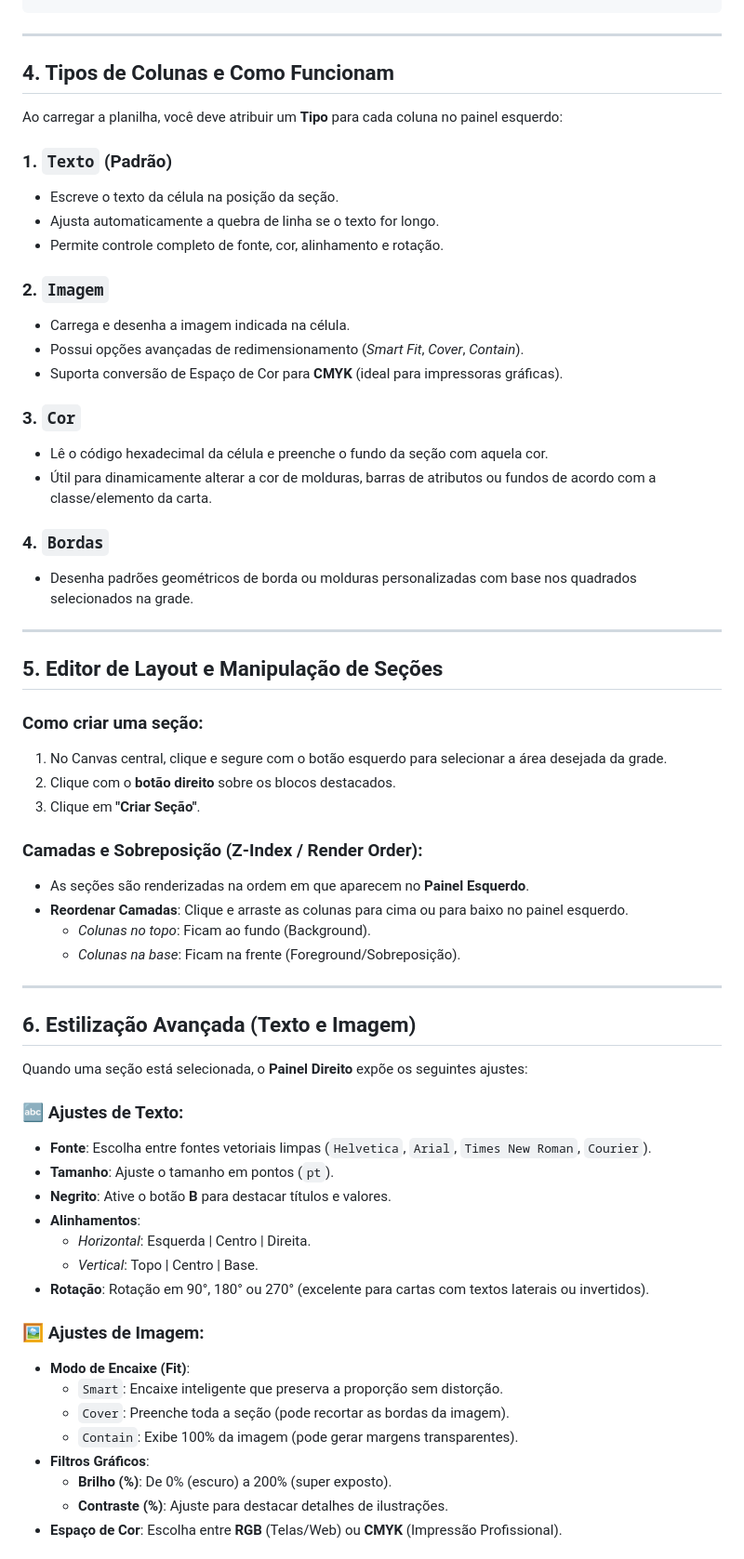
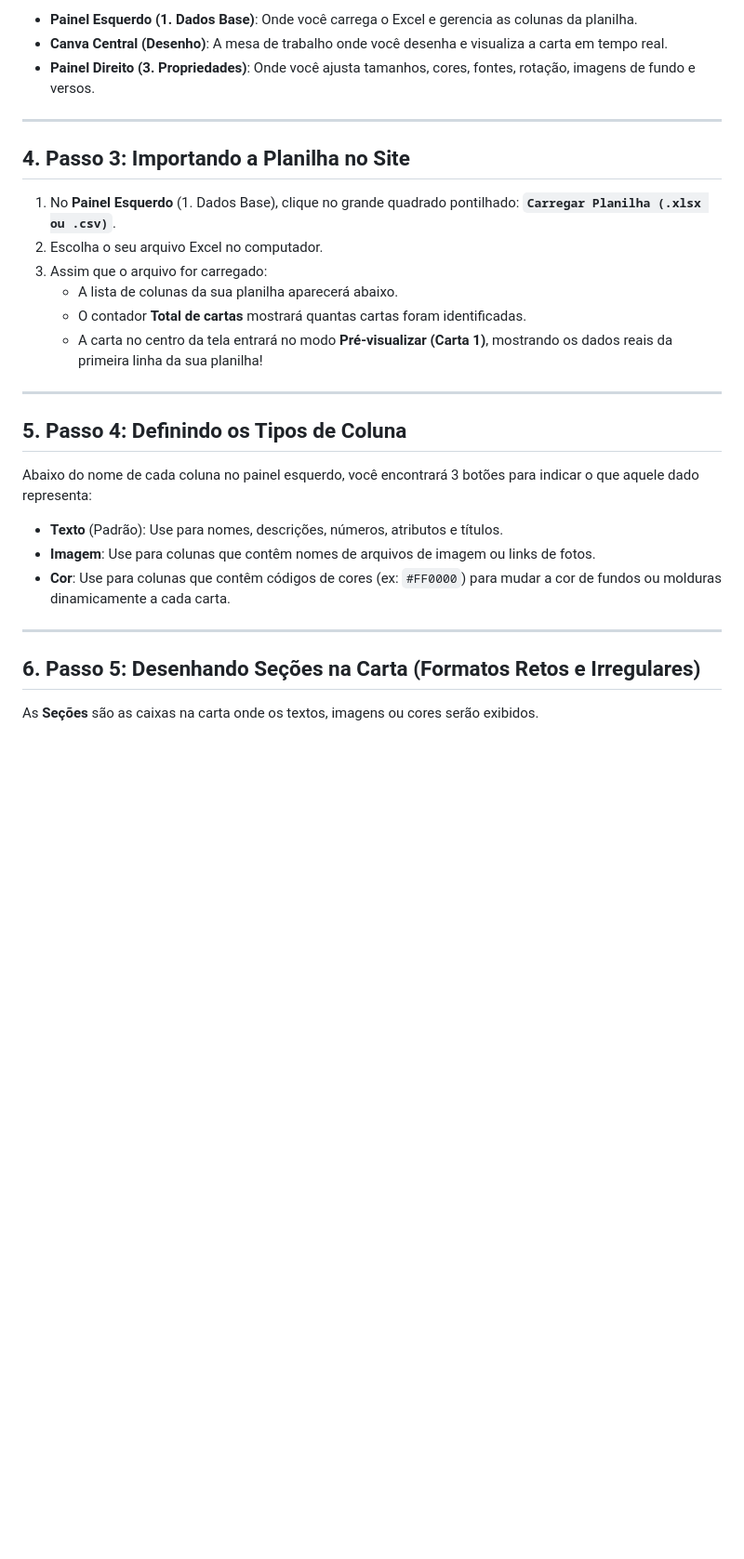
Before and after one commit to lucas-tassis/FabricaDeCartas, a Markdown page: TUTORIAL_USO.md, the part around one of its changes. Shown at 93% size. GitHub-like rendering; blank space fills up the shorter version.

````diff
--- a/TUTORIAL_USO.md
+++ b/TUTORIAL_USO.md
@@ -69,65 +71,33 @@ A tela é organizada em 3 grandes zonas funcionais:
 ```
+
+- **Painel Esquerdo (1. Dados Base)**: Onde você carrega o Excel e gerencia as colunas da planilha.
+- **Canva Central (Desenho)**: A mesa de trabalho onde você desenha e visualiza a carta em tempo real.
+- **Painel Direito (3. Propriedades)**: Onde você ajusta tamanhos, cores, fontes, rotação, imagens de fundo e versos.
 
 ---
 
-## 4. Tipos de Colunas e Como Funcionam
+## 4. Passo 3: Importando a Planilha no Site
 
-Ao carregar a planilha, você deve atribuir um **Tipo** para cada coluna no painel esquerdo:
-
-### 1. `Texto` (Padrão)
-* Escreve o texto da célula na posição da seção.
-* Ajusta automaticamente a quebra de linha se o texto for longo.
-* Permite controle completo de fonte, cor, alinhamento e rotação.
-
-### 2. `Imagem`
-* Carrega e desenha a imagem indicada na célula.
-* Possui opções avançadas de redimensionamento (*Smart Fit*, *Cover*, *Contain*).
-* Suporta conversão de Espaço de Cor para **CMYK** (ideal para impressoras gráficas).
-
-### 3. `Cor`
-* Lê o código hexadecimal da célula e preenche o fundo da seção com aquela cor.
-* Útil para dinamicamente alterar a cor de molduras, barras de atributos ou fundos de acordo com a classe/elemento da carta.
-
-### 4. `Bordas`
-* Desenha padrões geométricos de borda ou molduras personalizadas com base nos quadrados selecionados na grade.
+1. No **Painel Esquerdo** (1. Dados Base), clique no grande quadrado pontilhado: **`Carregar Planilha (.xlsx ou .csv)`**.
+2. Escolha o seu arquivo Excel no computador.
+3. Assim que o arquivo for carregado:
+   - A lista de colunas da sua planilha aparecerá abaixo.
+   - O contador **Total de cartas** mostrará quantas cartas foram identificadas.
+   - A carta no centro da tela entrará no modo **Pré-visualizar (Carta 1)**, mostrando os dados reais da primeira linha da sua planilha!
 
 ---
 
-## 5. Editor de Layout e Manipulação de Seções
+## 5. Passo 4: Definindo os Tipos de Coluna
 
-### Como criar uma seção:
-1. No Canvas central, clique e segure com o botão esquerdo para selecionar a área desejada da grade.
-2. Clique com o **botão direito** sobre os blocos destacados.
-3. Clique em **"Criar Seção"**.
+Abaixo do nome de cada coluna no painel esquerdo, você encontrará 3 botões para indicar o que aquele dado representa:
 
-### Camadas e Sobreposição (Z-Index / Render Order):
-* As seções são renderizadas na ordem em que aparecem no **Painel Esquerdo**.
-* **Reordenar Camadas**: Clique e arraste as colunas para cima ou para baixo no painel esquerdo.
-  * *Colunas no topo*: Ficam ao fundo (Background).
-  * *Colunas na base*: Ficam na frente (Foreground/Sobreposição).
+- **Texto** (Padrão): Use para nomes, descrições, números, atributos e títulos.
+- **Imagem**: Use para colunas que contêm nomes de arquivos de imagem ou links de fotos.
+- **Cor**: Use para colunas que contêm códigos de cores (ex: `#FF0000`) para mudar a cor de fundos ou molduras dinamicamente a cada carta.
 
 ---
 
-## 6. Estilização Avançada (Texto e Imagem)
+## 6. Passo 5: Desenhando Seções na Carta (Formatos Retos e Irregulares)
 
-Quando uma seção está selecionada, o **Painel Direito** expõe os seguintes ajustes:
+As **Seções** são as caixas na carta onde os textos, imagens ou cores serão exibidos.
 
-### 🔤 Ajustes de Texto:
-* **Fonte**: Escolha entre fontes vetoriais limpas (`Helvetica`, `Arial`, `Times New Roman`, `Courier`).
-* **Tamanho**: Ajuste o tamanho em pontos (`pt`).
-* **Negrito**: Ative o botão **B** para destacar títulos e valores.
-* **Alinhamentos**:
-  * *Horizontal*: Esquerda | Centro | Direita.
-  * *Vertical*: Topo | Centro | Base.
-* **Rotação**: Rotação em 90°, 180° ou 270° (excelente para cartas com textos laterais ou invertidos).
-
-### 🖼️ Ajustes de Imagem:
-* **Modo de Encaixe (Fit)**:
-  * `Smart`: Encaixe inteligente que preserva a proporção sem distorção.
-  * `Cover`: Preenche toda a seção (pode recortar as bordas da imagem).
-  * `Contain`: Exibe 100% da imagem (pode gerar margens transparentes).
-* **Filtros Gráficos**:
-  * **Brilho (%)**: De 0% (escuro) a 200% (super exposto).
-  * **Contraste (%)**: Ajuste para destacar detalhes de ilustrações.
-* **Espaço de Cor**: Escolha entre **RGB** (Telas/Web) ou **CMYK** (Impressão Profissional).
-
````
Also changed, not shown: other parts of TUTORIAL_USO.md (+164 -113 lines).
